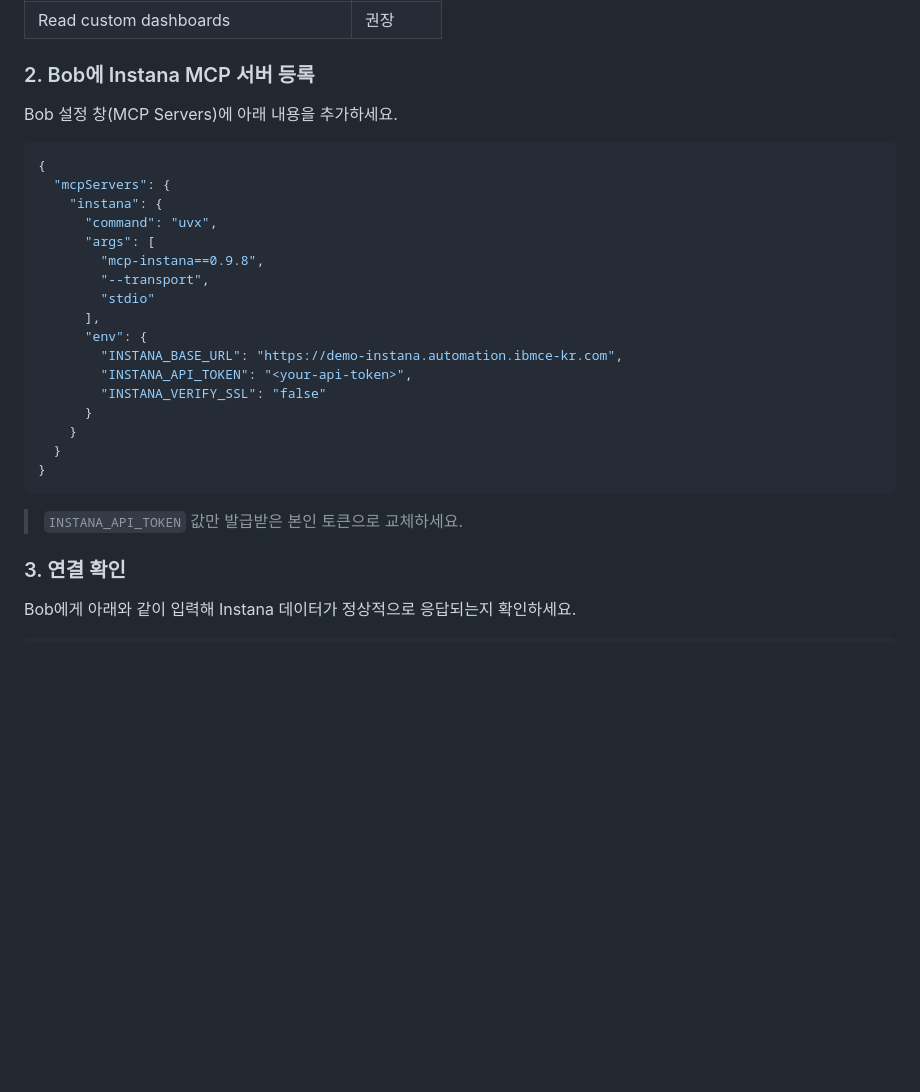
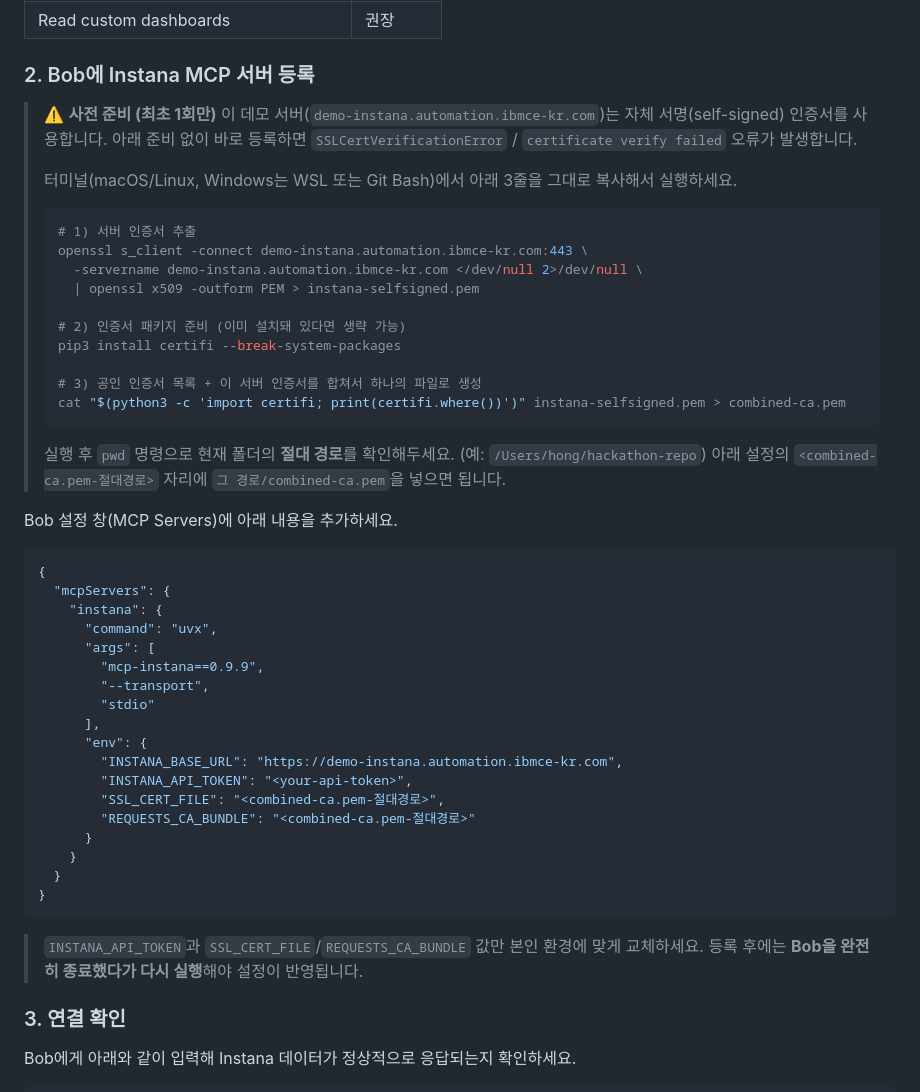
Before and after one commit to soyounglim522-dotcom/bob-a-thon-hackathon-template, a Markdown page: README.md, the part around one of its changes. Rendered like a GitHub page; blank space fills up the shorter version.

````diff
--- a/README.md
+++ b/README.md
@@ -104,6 +103,26 @@ Instana 웹 콘솔 → **Settings → User settings → Personal API Tokens →
 
 ### 2. Bob에 Instana MCP 서버 등록
 
+> ⚠️ **사전 준비 (최초 1회만)**
+> 이 데모 서버(`demo-instana.automation.ibmce-kr.com`)는 자체 서명(self-signed) 인증서를 사용합니다. 아래 준비 없이 바로 등록하면 `SSLCertVerificationError` / `certificate verify failed` 오류가 발생합니다.
+>
+> 터미널(macOS/Linux, Windows는 WSL 또는 Git Bash)에서 아래 3줄을 그대로 복사해서 실행하세요.
+>
+> ```bash
+> # 1) 서버 인증서 추출
+> openssl s_client -connect demo-instana.automation.ibmce-kr.com:443 \
+>   -servername demo-instana.automation.ibmce-kr.com </dev/null 2>/dev/null \
+>   | openssl x509 -outform PEM > instana-selfsigned.pem
+>
+> # 2) 인증서 패키지 준비 (이미 설치돼 있다면 생략 가능)
+> pip3 install certifi --break-system-packages
+>
+> # 3) 공인 인증서 목록 + 이 서버 인증서를 합쳐서 하나의 파일로 생성
+> cat "$(python3 -c 'import certifi; print(certifi.where())')" instana-selfsigned.pem > combined-ca.pem
+> ```
+>
+> 실행 후 `pwd` 명령으로 현재 폴더의 **절대 경로**를 확인해두세요. (예: `/Users/hong/hackathon-repo`) 아래 설정의 `<combined-ca.pem-절대경로>` 자리에 `그 경로/combined-ca.pem`을 넣으면 됩니다.
+
 Bob 설정 창(MCP Servers)에 아래 내용을 추가하세요.
 
 ```json
@@ -112,21 +131,22 @@ Bob 설정 창(MCP Servers)에 아래 내용을 추가하세요.
     "instana": {
       "command": "uvx",
       "args": [
-        "mcp-instana==0.9.8",
+        "mcp-instana==0.9.9",
         "--transport",
         "stdio"
       ],
       "env": {
         "INSTANA_BASE_URL": "https://demo-instana.automation.ibmce-kr.com",
         "INSTANA_API_TOKEN": "<your-api-token>",
-        "INSTANA_VERIFY_SSL": "false"
+        "SSL_CERT_FILE": "<combined-ca.pem-절대경로>",
+        "REQUESTS_CA_BUNDLE": "<combined-ca.pem-절대경로>"
       }
     }
   }
 }
 ```
 
-> `INSTANA_API_TOKEN` 값만 발급받은 본인 토큰으로 교체하세요.
+> `INSTANA_API_TOKEN`과 `SSL_CERT_FILE`/`REQUESTS_CA_BUNDLE` 값만 본인 환경에 맞게 교체하세요. 등록 후에는 **Bob을 완전히 종료했다가 다시 실행**해야 설정이 반영됩니다.
 
 ### 3. 연결 확인
 
````
Also changed, not shown: other parts of README.md (+0 -1 lines).
